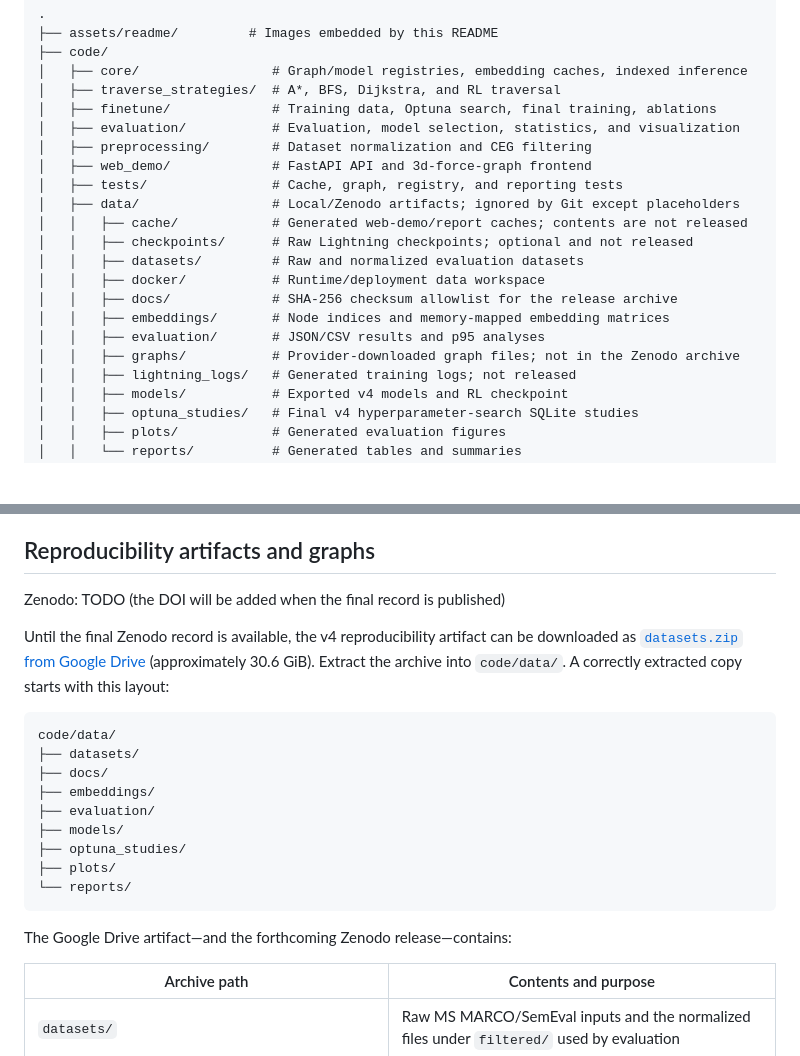
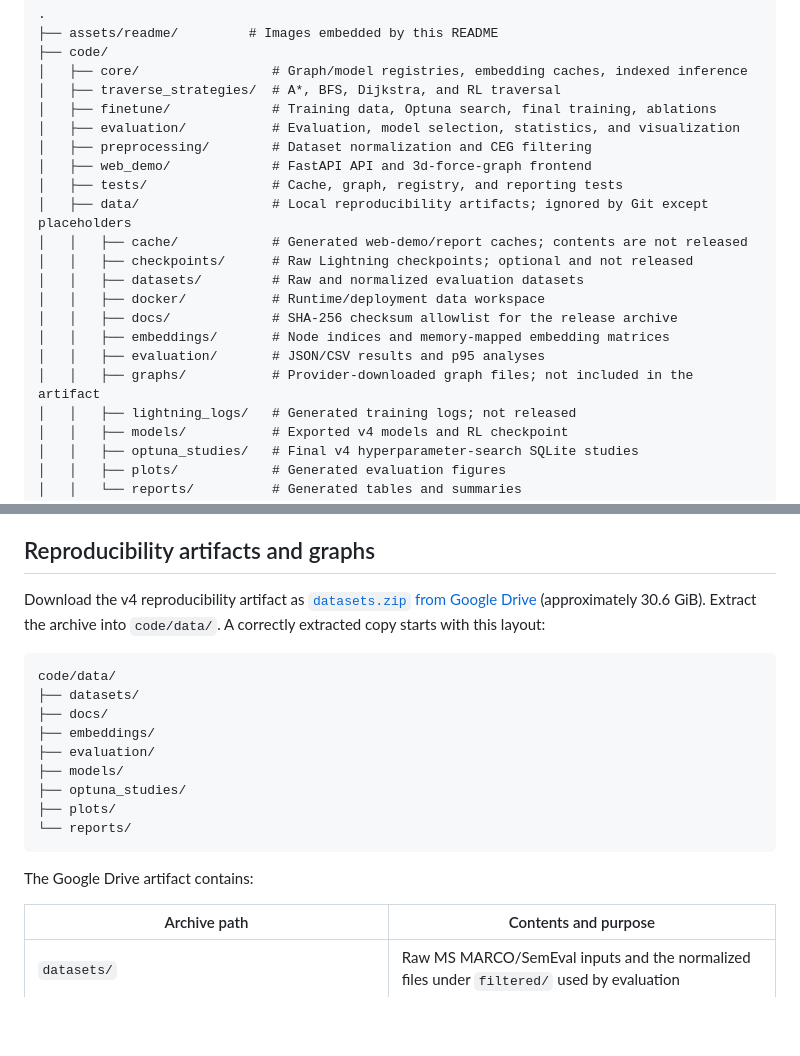
Before and after one commit to AshkanKiafard/thesis, a Markdown page: README.md, 2 parts joined by grey strips. GitHub-like rendering; blank space fills up the shorter version.

Commit message:
Use Google Drive as artifact source

````diff
--- a/README.md
+++ b/README.md
@@ -181,7 +181,7 @@ The frontend loads 3d-force-graph and supporting UI libraries from CDNs, so the
 │   ├── preprocessing/        # Dataset normalization and CEG filtering
 │   ├── web_demo/             # FastAPI API and 3d-force-graph frontend
 │   ├── tests/                # Cache, graph, registry, and reporting tests
-│   ├── data/                 # Local/Zenodo artifacts; ignored by Git except placeholders
+│   ├── data/                 # Local reproducibility artifacts; ignored by Git except placeholders
 │   │   ├── cache/            # Generated web-demo/report caches; contents are not released
 │   │   ├── checkpoints/      # Raw Lightning checkpoints; optional and not released
 │   │   ├── datasets/         # Raw and normalized evaluation datasets
@@ -189,7 +189,7 @@ The frontend loads 3d-force-graph and supporting UI libraries from CDNs, so the
 │   │   ├── docs/             # SHA-256 checksum allowlist for the release archive
 │   │   ├── embeddings/       # Node indices and memory-mapped embedding matrices
 │   │   ├── evaluation/       # JSON/CSV results and p95 analyses
-│   │   ├── graphs/           # Provider-downloaded graph files; not in the Zenodo archive
+│   │   ├── graphs/           # Provider-downloaded graph files; not included in the artifact
 │   │   ├── lightning_logs/   # Generated training logs; not released
 │   │   ├── models/           # Exported v4 models and RL checkpoint
 │   │   ├── optuna_studies/   # Final v4 hyperparameter-search SQLite studies
@@ -220,9 +220,7 @@ A CUDA-capable GPU is recommended for training, embedding precomputation, and th
 
 ## Reproducibility artifacts and graphs
 
-Zenodo: TODO (the DOI will be added when the final record is published)
-
-Until the final Zenodo record is available, the v4 reproducibility artifact can be downloaded as [`datasets.zip` from Google Drive](https://drive.google.com/file/d/108g4Sz_kOrKyDriroRmI8R6oqoDdgNzl/view) (approximately 30.6 GiB). Extract the archive into `code/data/`. A correctly extracted copy starts with this layout:
+Download the v4 reproducibility artifact as [`datasets.zip` from Google Drive](https://drive.google.com/file/d/108g4Sz_kOrKyDriroRmI8R6oqoDdgNzl/view) (approximately 30.6 GiB). Extract the archive into `code/data/`. A correctly extracted copy starts with this layout:
 
 ```text
 code/data/
@@ -236,7 +234,7 @@ code/data/
 └── reports/
 ```
 
-The Google Drive artifact—and the forthcoming Zenodo release—contains:
+The Google Drive artifact contains:
 
 | Archive path | Contents and purpose |
 |---|---|
````
